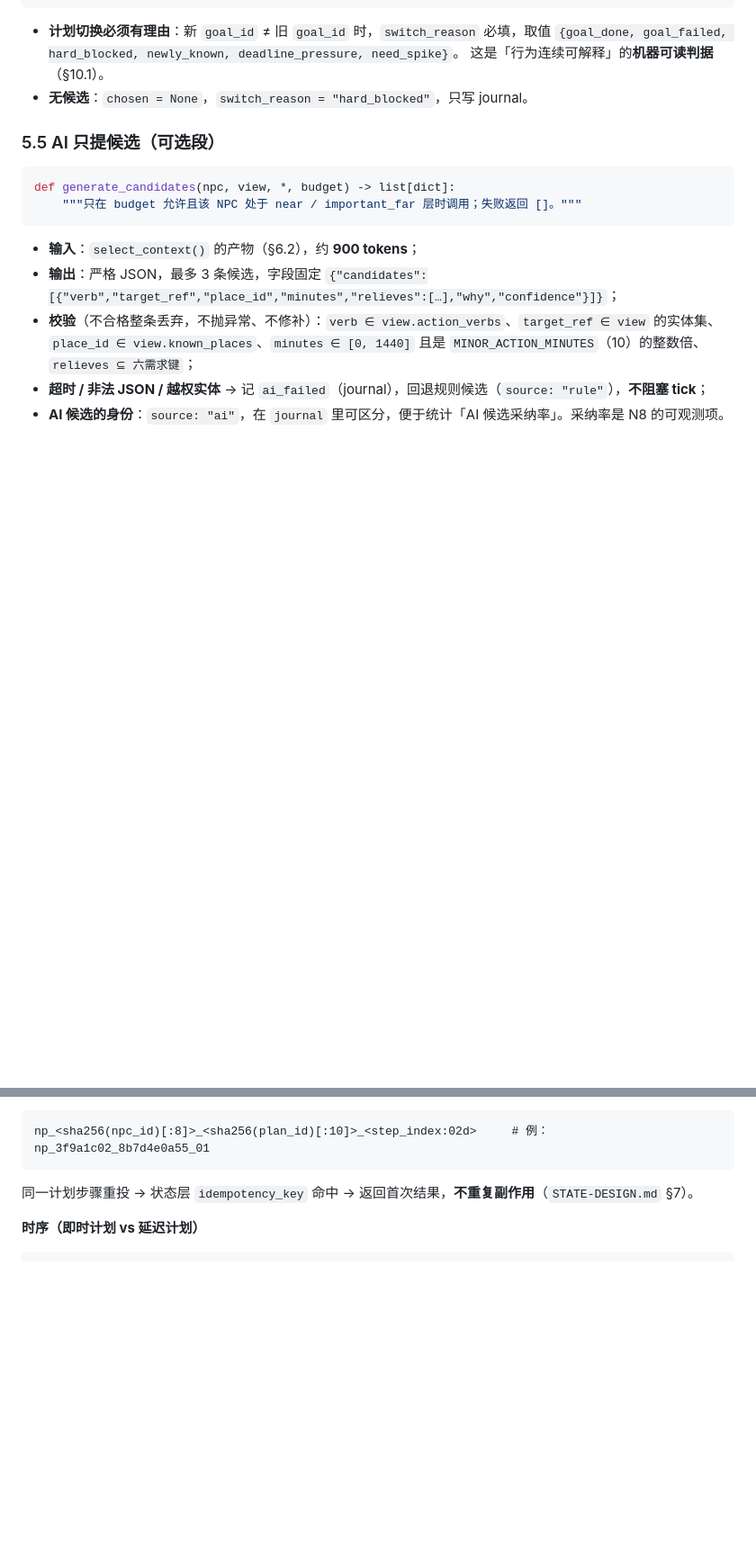
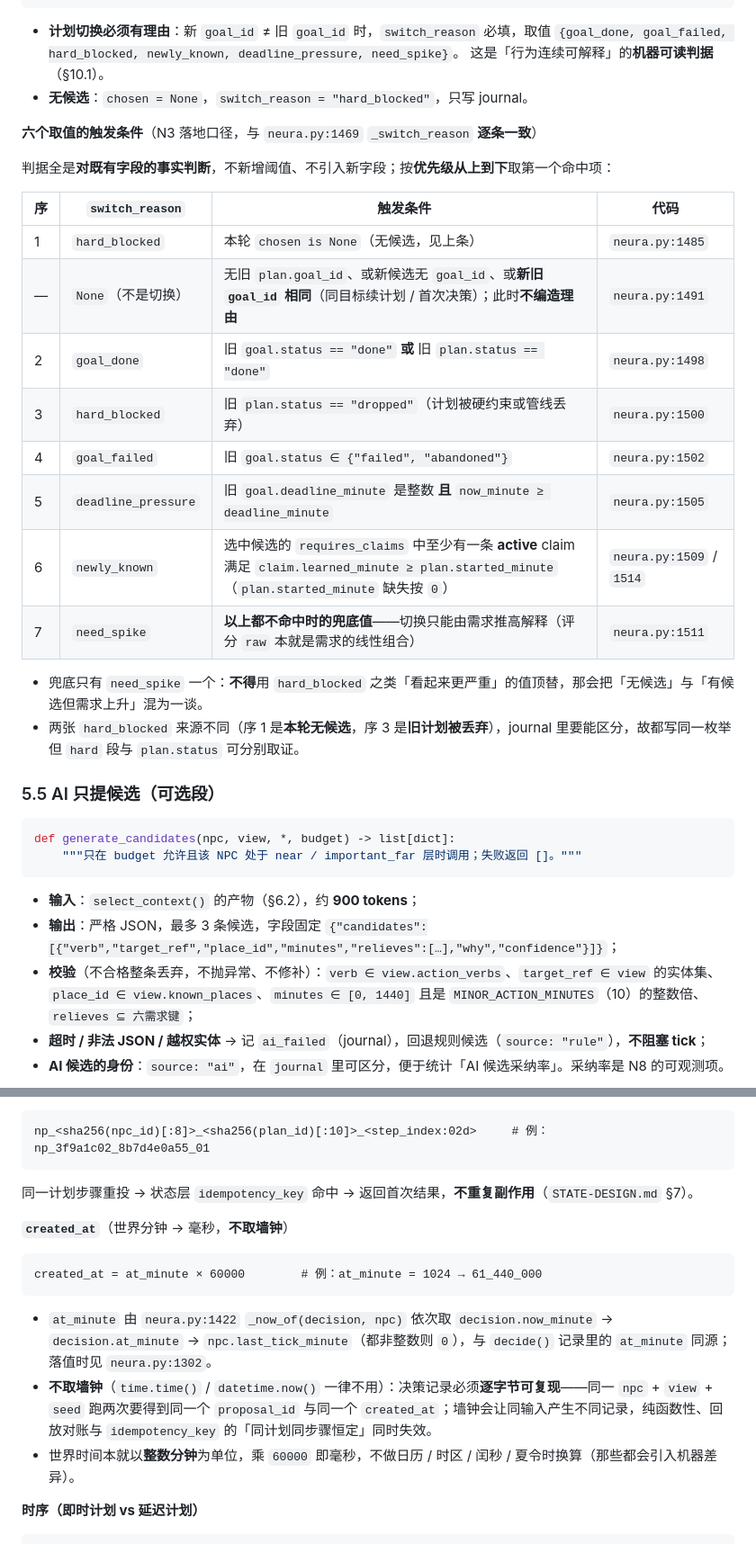
Before and after one commit to ctrlshiftaltdel/NotDND, a Markdown page: NEURA-DESIGN.md, 2 parts joined by grey strips. Shown at 90% size. Rendered like a GitHub page; blank space fills up the shorter version.

Commit message:
docs(neura): 回填 N3 口径 switch_reason / created_at / RISK_BANDS（Issue #358）
N3 落地时有三处设计单未定义但实现必需的口径，作者在 PR #355（Issue #354）
交回时登记、Master 已认可。此处只做最小回填，不改代码：

- §5.4 补 switch_reason 六值的触发条件表，按优先级逐条对齐
  neura.py:1469 _switch_reason（含 chosen is None 与「非切换返回 None」
  两条边界），并写明兜底值是 need_spike；
- §5.6 写明 created_at = at_minute × 60000（世界分钟 → 毫秒）、不取墙钟，
  并给出理由：决策记录需逐字节可复现，墙钟会破坏纯函数与回放对账；
- §5.2 补 Option.risk（0..1）→ R0..R4 的五等分映射，边界与
  neura.py:1086 RISK_BANDS = (0.2, 0.4, 0.6, 0.8) 逐字一致，[.8,1] 为闭区间，
  并注明常量一处可调。

避免 N4–N8 各自发明口径。

````diff
--- a/NEURA-DESIGN.md
+++ b/NEURA-DESIGN.md
@@ -447,6 +465,24 @@ def decide(npc: dict, view: dict) -> dict:
   这是「行为连续可解释」的**机器可读判据**（§10.1）。
 - **无候选**：`chosen = None`，`switch_reason = "hard_blocked"`，只写 journal。
 
+**六个取值的触发条件**（N3 落地口径，与 `neura.py:1469` `_switch_reason` **逐条一致**）
+
+判据全是**对既有字段的事实判断**，不新增阈值、不引入新字段；按**优先级从上到下**取第一个命中项：
+
+| 序 | `switch_reason` | 触发条件 | 代码 |
+|---|---|---|---|
+| 1 | `hard_blocked` | 本轮 `chosen is None`（无候选，见上条） | `neura.py:1485` |
+| — | `None`（不是切换） | 无旧 `plan.goal_id`、或新候选无 `goal_id`、或**新旧 `goal_id` 相同**（同目标续计划 / 首次决策）；此时**不编造理由** | `neura.py:1491` |
+| 2 | `goal_done` | 旧 `goal.status == "done"` **或** 旧 `plan.status == "done"` | `neura.py:1498` |
+| 3 | `hard_blocked` | 旧 `plan.status == "dropped"`（计划被硬约束或管线丢弃） | `neura.py:1500` |
+| 4 | `goal_failed` | 旧 `goal.status ∈ {"failed", "abandoned"}` | `neura.py:1502` |
+| 5 | `deadline_pressure` | 旧 `goal.deadline_minute` 是整数 **且** `now_minute ≥ deadline_minute` | `neura.py:1505` |
+| 6 | `newly_known` | 选中候选的 `requires_claims` 中至少有一条 **active** claim 满足 `claim.learned_minute ≥ plan.started_minute`（`plan.started_minute` 缺失按 `0`） | `neura.py:1509` / `1514` |
+| 7 | `need_spike` | **以上都不命中时的兜底值**——切换只能由需求推高解释（评分 `raw` 本就是需求的线性组合） | `neura.py:1511` |
+
+- 兜底只有 `need_spike` 一个：**不得**用 `hard_blocked` 之类「看起来更严重」的值顶替，那会把「无候选」与「有候选但需求上升」混为一谈。
+- 两张 `hard_blocked` 来源不同（序 1 是**本轮无候选**，序 3 是**旧计划被丢弃**），journal 里要能区分，故都写同一枚举但 `hard` 段与 `plan.status` 可分别取证。
+
 ### 5.5 AI 只提候选（可选段）
 
 ```python
@@ -495,6 +531,19 @@ np_<sha256(npc_id)[:8]>_<sha256(plan_id)[:10]>_<step_index:02d>     # 例：np_3
 ```
 
 同一计划步骤重投 → 状态层 `idempotency_key` 命中 → 返回首次结果，**不重复副作用**（`STATE-DESIGN.md` §7）。
+
+**`created_at`**（世界分钟 → 毫秒，**不取墙钟**）
+
+```
+created_at = at_minute × 60000        # 例：at_minute = 1024 → 61_440_000
+```
+
+- `at_minute` 由 `neura.py:1422` `_now_of(decision, npc)` 依次取 `decision.now_minute` → `decision.at_minute`
+  → `npc.last_tick_minute`（都非整数则 `0`），与 `decide()` 记录里的 `at_minute` 同源；落值时见 `neura.py:1302`。
+- **不取墙钟**（`time.time()` / `datetime.now()` 一律不用）：决策记录必须**逐字节可复现**——同一 `npc` + `view` + `seed`
+  跑两次要得到同一个 `proposal_id` 与同一个 `created_at`；墙钟会让同输入产生不同记录，纯函数性、回放对账与
+  `idempotency_key` 的「同计划同步骤恒定」同时失效。
+- 世界时间本就以**整数分钟**为单位，乘 `60000` 即毫秒，不做日历 / 时区 / 闰秒 / 夏令时换算（那些都会引入机器差异）。
 
 **时序（即时计划 vs 延迟计划）**
 
````
Also changed, not shown: other parts of NEURA-DESIGN.md (+18 -0 lines).
